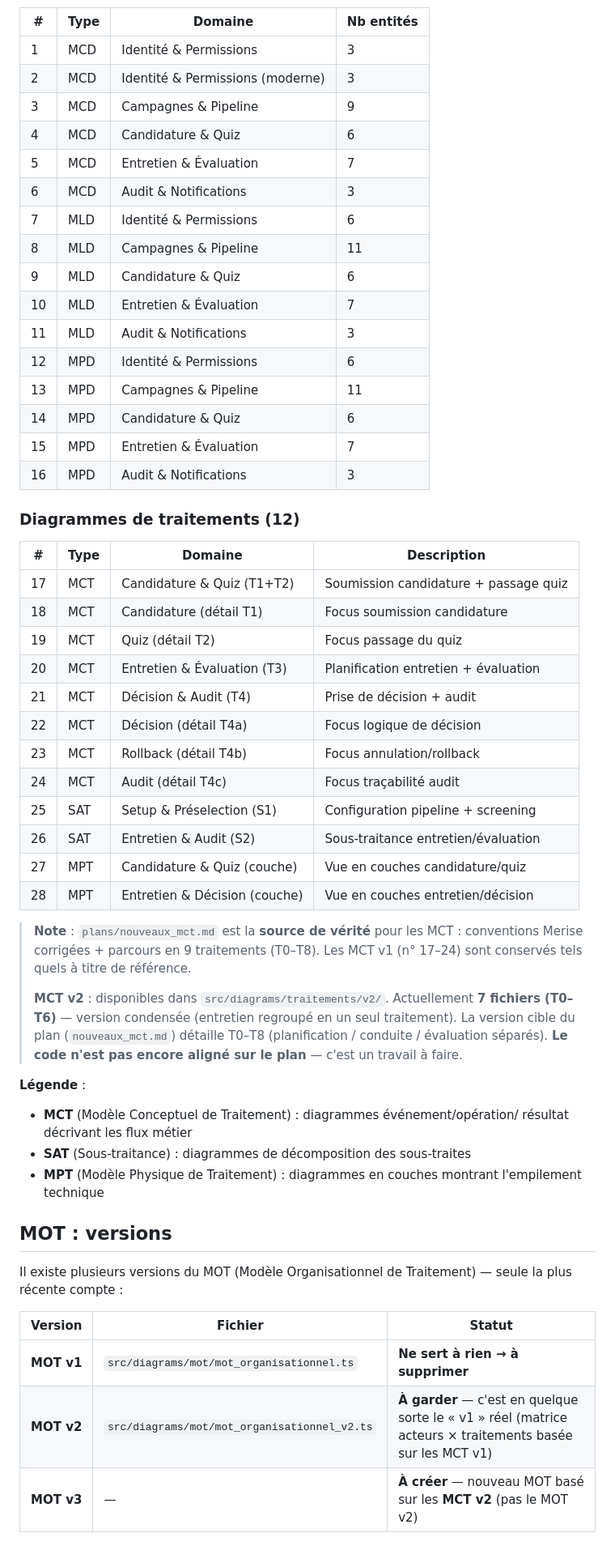
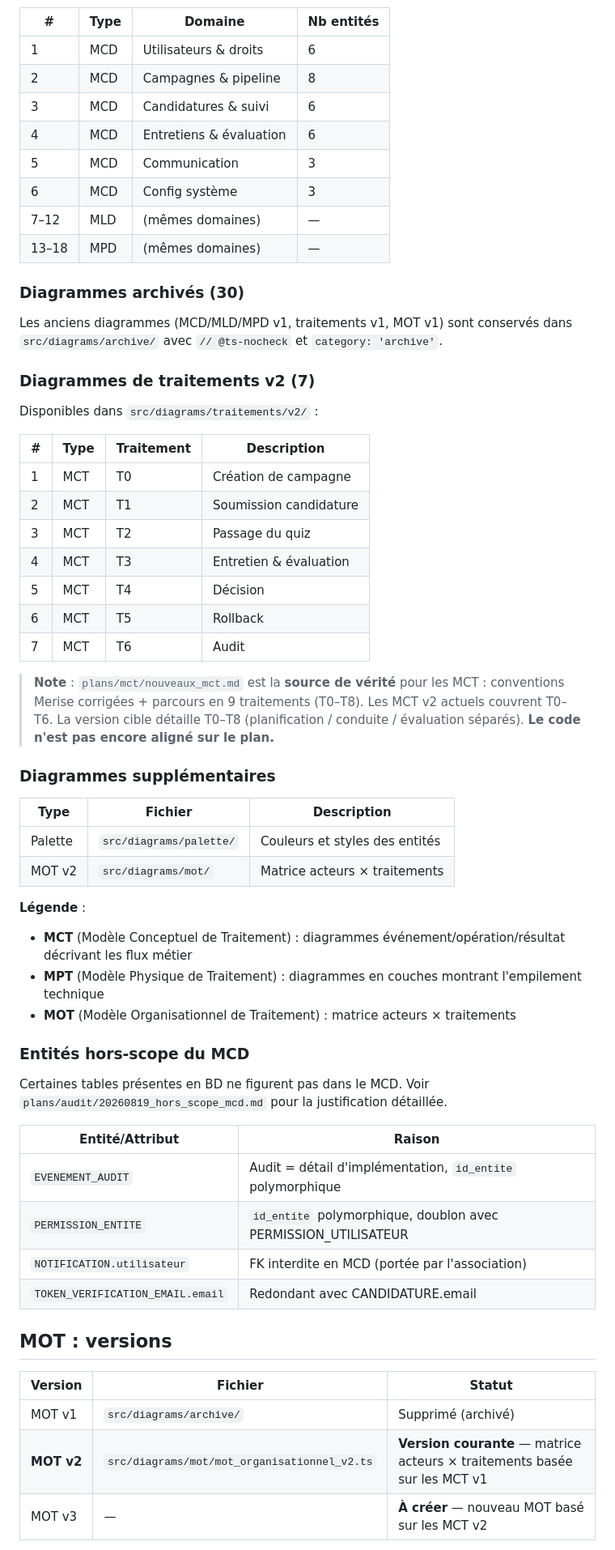
Before and after one commit to doucie/synelia_quizapp, a Markdown page: z_mémoire/figures_flow/README.md, the part around one of its changes. Shown at 81% size. GitHub-like rendering.

```diff
--- a/z_mémoire/figures_flow/README.md
+++ b/z_mémoire/figures_flow/README.md
@@ -84,62 +104,66 @@ Les noms sont **anglicisés** dans le passage MCD → MPD (ex: `candidature` →
 
 | # | Type | Domaine | Nb entités |
 |---|------|---------|-----------|
-| 1 | MCD | Identité & Permissions | 3 |
-| 2 | MCD | Identité & Permissions (moderne) | 3 |
-| 3 | MCD | Campagnes & Pipeline | 9 |
-| 4 | MCD | Candidature & Quiz | 6 |
-| 5 | MCD | Entretien & Évaluation | 7 |
-| 6 | MCD | Audit & Notifications | 3 |
-| 7 | MLD | Identité & Permissions | 6 |
-| 8 | MLD | Campagnes & Pipeline | 11 |
-| 9 | MLD | Candidature & Quiz | 6 |
-| 10 | MLD | Entretien & Évaluation | 7 |
-| 11 | MLD | Audit & Notifications | 3 |
-| 12 | MPD | Identité & Permissions | 6 |
-| 13 | MPD | Campagnes & Pipeline | 11 |
-| 14 | MPD | Candidature & Quiz | 6 |
-| 15 | MPD | Entretien & Évaluation | 7 |
-| 16 | MPD | Audit & Notifications | 3 |
+| 1 | MCD | Utilisateurs & droits | 6 |
+| 2 | MCD | Campagnes & pipeline | 8 |
+| 3 | MCD | Candidatures & suivi | 6 |
+| 4 | MCD | Entretiens & évaluation | 6 |
+| 5 | MCD | Communication | 3 |
+| 6 | MCD | Config système | 3 |
+| 7–12 | MLD | (mêmes domaines) | — |
+| 13–18 | MPD | (mêmes domaines) | — |
 
-### Diagrammes de traitements (12)
+### Diagrammes archivés (30)
 
-| # | Type | Domaine | Description |
-|---|------|---------|-------------|
-| 17 | MCT | Candidature & Quiz (T1+T2) | Soumission candidature + passage quiz |
-| 18 | MCT | Candidature (détail T1) | Focus soumission candidature |
-| 19 | MCT | Quiz (détail T2) | Focus passage du quiz |
-| 20 | MCT | Entretien & Évaluation (T3) | Planification entretien + évaluation |
-| 21 | MCT | Décision & Audit (T4) | Prise de décision + audit |
-| 22 | MCT | Décision (détail T4a) | Focus logique de décision |
-| 23 | MCT | Rollback (détail T4b) | Focus annulation/rollback |
-| 24 | MCT | Audit (détail T4c) | Focus traçabilité audit |
-| 25 | SAT | Setup & Préselection (S1) | Configuration pipeline + screening |
-| 26 | SAT | Entretien & Audit (S2) | Sous-traitance entretien/évaluation |
-| 27 | MPT | Candidature & Quiz (couche) | Vue en couches candidature/quiz |
-| 28 | MPT | Entretien & Décision (couche) | Vue en couches entretien/décision |
+Les anciens diagrammes (MCD/MLD/MPD v1, traitements v1, MOT v1) sont conservés dans `src/diagrams/archive/` avec `// @ts-nocheck` et `category: 'archive'`.
 
-> **Note** : `plans/nouveaux_mct.md` est la **source de vérité** pour les MCT :
-> conventions Merise corrigées + parcours en 9 traitements (T0–T8). Les MCT v1
-> (n° 17–24) sont conservés tels quels à titre de référence.
->
-> **MCT v2** : disponibles dans `src/diagrams/traitements/v2/`. Actuellement
-> **7 fichiers (T0–T6)** — version condensée (entretien regroupé en un seul
-> traitement). La version cible du plan (`nouveaux_mct.md`) détaille T0–T8
-> (planification / conduite / évaluation séparés). **Le code n'est pas encore
-> aligné sur le plan** — c'est un travail à faire.
+### Diagrammes de traitements v2 (7)
+
+Disponibles dans `src/diagrams/traitements/v2/` :
+
+| # | Type | Traitement | Description |
+|---|------|-----------|-------------|
+| 1 | MCT | T0 | Création de campagne |
+| 2 | MCT | T1 | Soumission candidature |
+| 3 | MCT | T2 | Passage du quiz |
+| 4 | MCT | T3 | Entretien & évaluation |
+| 5 | MCT | T4 | Décision |
+| 6 | MCT | T5 | Rollback |
+| 7 | MCT | T6 | Audit |
+
+> **Note** : `plans/mct/nouveaux_mct.md` est la **source de vérité** pour les MCT :
+> conventions Merise corrigées + parcours en 9 traitements (T0–T8). Les MCT v2
+> actuels couvrent T0–T6. La version cible détaille T0–T8 (planification /
+> conduite / évaluation séparés). **Le code n'est pas encore aligné sur le plan.**
+
+### Diagrammes supplémentaires
+
+| Type | Fichier | Description |
+|------|---------|-------------|
+| Palette | `src/diagrams/palette/` | Couleurs et styles des entités |
+| MOT v2 | `src/diagrams/mot/` | Matrice acteurs × traitements |
 
 **Légende** :
-- **MCT** (Modèle Conceptuel de Traitement) : diagrammes événement/opération/ résultat décrivant les flux métier
-- **SAT** (Sous-traitance) : diagrammes de décomposition des sous-traites
+- **MCT** (Modèle Conceptuel de Traitement) : diagrammes événement/opération/résultat décrivant les flux métier
 - **MPT** (Modèle Physique de Traitement) : diagrammes en couches montrant l'empilement technique
+- **MOT** (Modèle Organisationnel de Traitement) : matrice acteurs × traitements
+
+### Entités hors-scope du MCD
+
+Certaines tables présentes en BD ne figurent pas dans le MCD. Voir `plans/audit/20260819_hors_scope_mcd.md` pour la justification détaillée.
+
+| Entité/Attribut | Raison |
+|-----------------|--------|
+| `EVENEMENT_AUDIT` | Audit = détail d'implémentation, `id_entite` polymorphique |
+| `PERMISSION_ENTITE` | `id_entite` polymorphique, doublon avec PERMISSION_UTILISATEUR |
+| `NOTIFICATION.utilisateur` | FK interdite en MCD (portée par l'association) |
+| `TOKEN_VERIFICATION_EMAIL.email` | Redondant avec CANDIDATURE.email |
 
 ## MOT : versions
 
-Il existe plusieurs versions du MOT (Modèle Organisationnel de Traitement) — seule la plus récente compte :
-
 | Version | Fichier | Statut |
 |---------|---------|--------|
-| **MOT v1** | `src/diagrams/mot/mot_organisationnel.ts` | **Ne sert à rien → à supprimer** |
-| **MOT v2** | `src/diagrams/mot/mot_organisationnel_v2.ts` | **À garder** — c'est en quelque sorte le « v1 » réel (matrice acteurs × traitements basée sur les MCT v1) |
-| **MOT v3** | — | **À créer** — nouveau MOT basé sur les **MCT v2** (pas le MOT v2) |
+| MOT v1 | `src/diagrams/archive/` | Supprimé (archivé) |
+| **MOT v2** | `src/diagrams/mot/mot_organisationnel_v2.ts` | **Version courante** — matrice acteurs × traitements basée sur les MCT v1 |
+| MOT v3 | — | **À créer** — nouveau MOT basé sur les MCT v2 |
 
```
Also changed, not shown: other parts of z_mémoire/figures_flow/README.md (+79 -52 lines), 1 other file.
